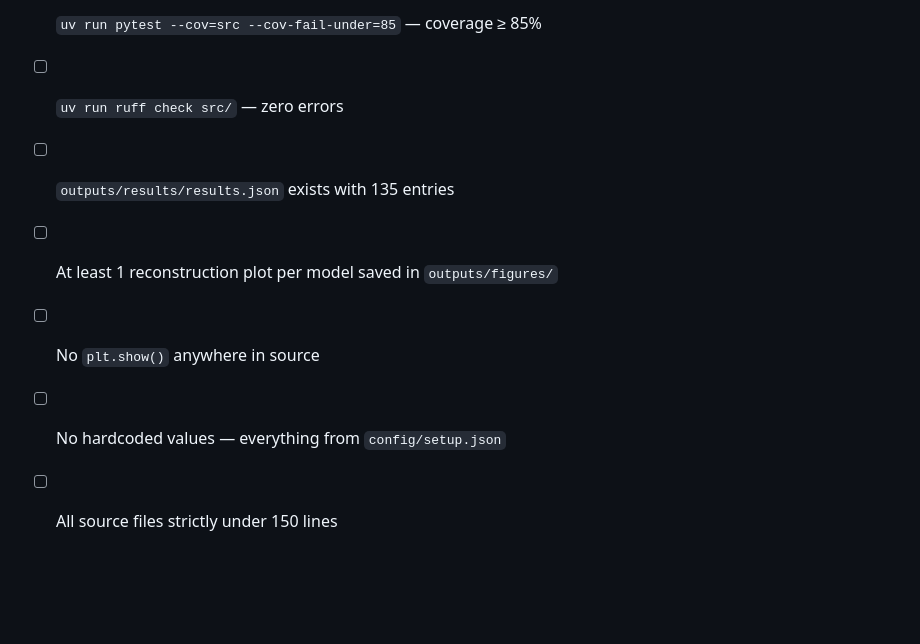
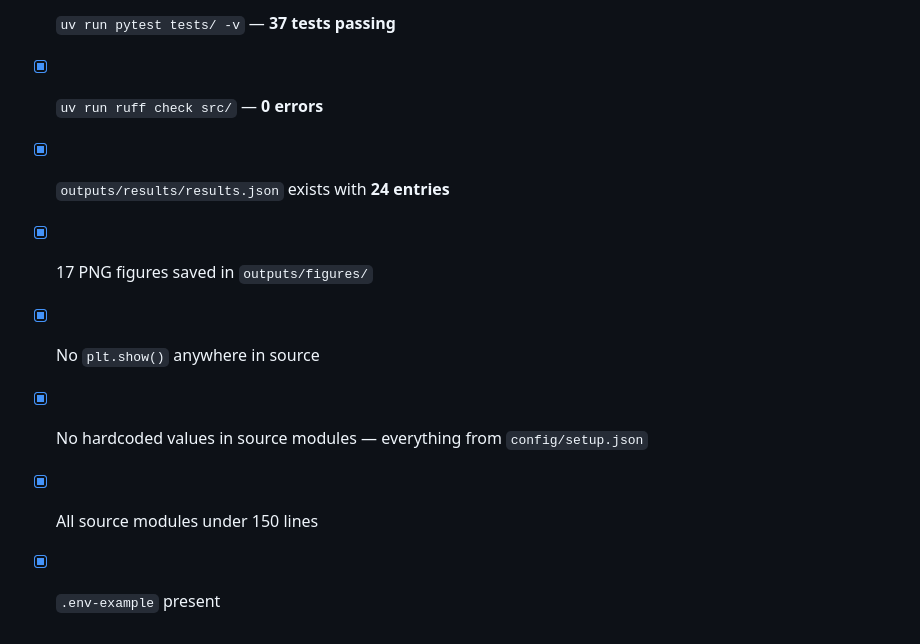
Before and after one commit to yamandahle/AI-Agents-course, a Markdown page: hw1/docs/TODO.md, the part around one of its changes. Drawn GitHub-style; blank space fills up the shorter version.

```diff
--- a/hw1/docs/TODO.md
+++ b/hw1/docs/TODO.md
@@ -143,8 +122,9 @@ Status: `[ ]` = pending · `[x]` = done · `[~]` = in progress
 
-- [ ] `uv run pytest --cov=src --cov-fail-under=85` — coverage ≥ 85%
-- [ ] `uv run ruff check src/` — zero errors
-- [ ] `outputs/results/results.json` exists with 135 entries
-- [ ] At least 1 reconstruction plot per model saved in `outputs/figures/`
-- [ ] No `plt.show()` anywhere in source
-- [ ] No hardcoded values — everything from `config/setup.json`
-- [ ] All source files strictly under 150 lines
+- [x] `uv run pytest tests/ -v` — **37 tests passing**
+- [x] `uv run ruff check src/` — **0 errors**
+- [x] `outputs/results/results.json` exists with **24 entries**
+- [x] 17 PNG figures saved in `outputs/figures/`
+- [x] No `plt.show()` anywhere in source
+- [x] No hardcoded values in source modules — everything from `config/setup.json`
+- [x] All source modules under 150 lines
+- [x] `.env-example` present
```
Also changed, not shown: other parts of hw1/docs/TODO.md (+56 -77 lines), hw1/docs/PRD.md (+45 -41 lines).
